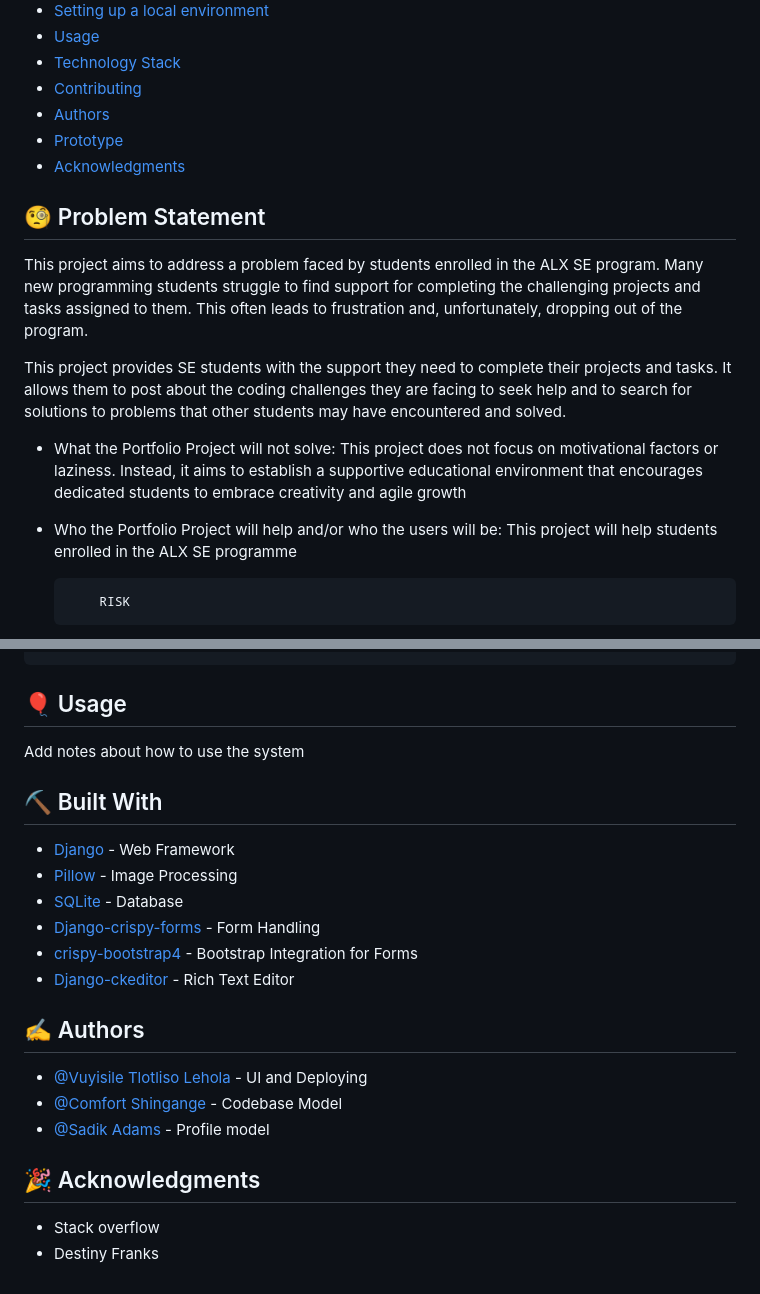
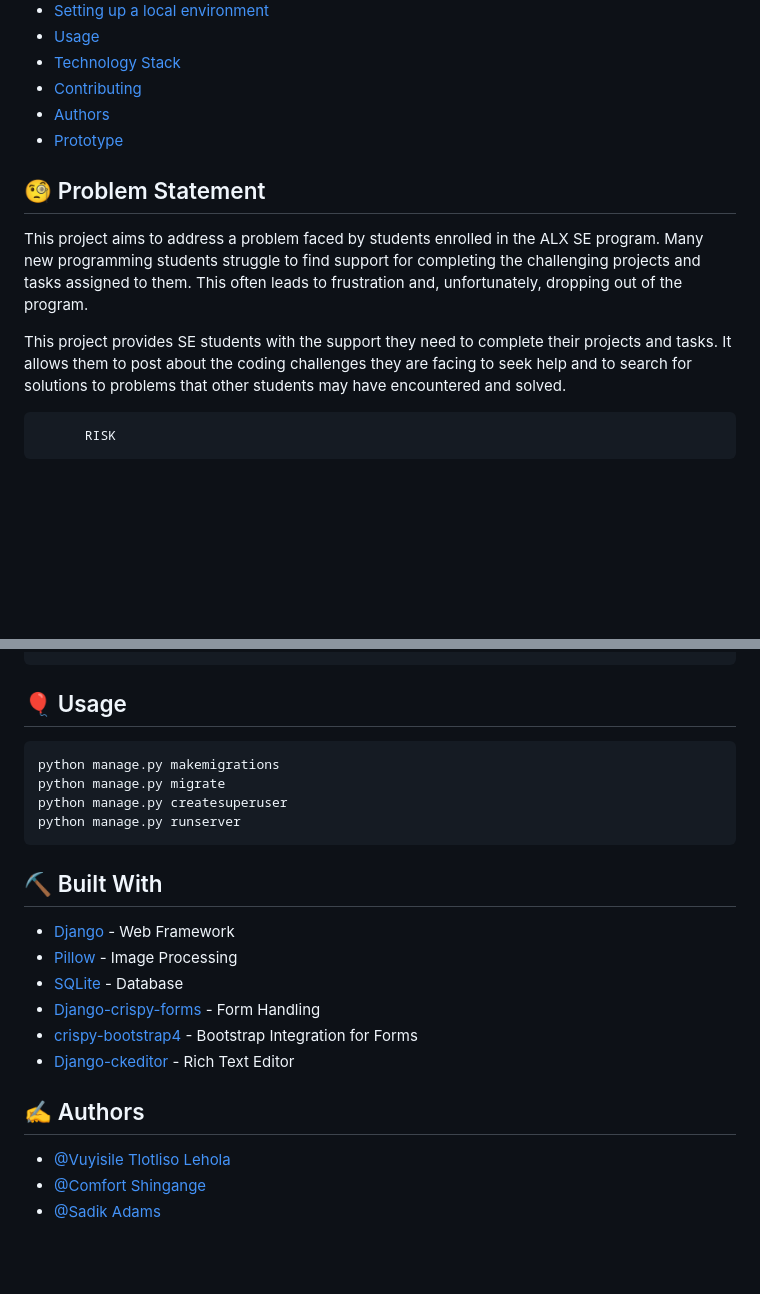
Before and after one commit to vtl-28/stuck-on-a-concept, a Markdown page: README.md, 2 parts joined by grey strips. Rendered like a GitHub page; blank space fills up the shorter version.

Commit message:
Please Read me

````diff
--- a/README.md
+++ b/README.md
@@ -31,7 +31,6 @@
 - [Contributing](../CONTRIBUTING.md)
 - [Authors](#authors)
 - [Prototype](#prototype)
-- [Acknowledgments](#acknowledgments)
 
 ## 🧐 Problem Statement <a name = "problem_statement"></a>
 
@@ -39,8 +38,6 @@ This project aims to address a problem faced by students enrolled in the ALX SE
 
 This project provides SE students with the support they need to complete their projects and tasks. It allows them to post about the coding challenges they are facing to seek help and to search for solutions to problems that other students may have encountered and solved.
 
-- What the Portfolio Project will not solve: This project does not focus on motivational factors or laziness. Instead, it aims to establish a supportive educational environment that encourages dedicated students to embrace creativity and agile growth
-- Who the Portfolio Project will help and/or who the users will be: This project will help students enrolled in the ALX SE programme
 
           RISK
 
@@ -105,7 +102,12 @@ pip install django-ckeditor
 
 ## 🎈 Usage <a name="usage"></a>
 
-Add notes about how to use the system
+```
+python manage.py makemigrations
+python manage.py migrate
+python manage.py createsuperuser
+python manage.py runserver
+```
 
 ## ⛏️ Built With <a name = "tech_stack"></a>
 
@@ -118,11 +120,6 @@ Add notes about how to use the system
 
 ## ✍️ Authors <a name = "authors"></a>
 
-- [@Vuyisile Tlotliso Lehola](https://github.com/vtl-28) - UI and Deploying
-- [@Comfort Shingange](https://github.com/Comfort99/) - Codebase Model
-- [@Sadik Adams](https://github.com/PoisebTechHub) - Profile model
-
-## 🎉 Acknowledgments <a name = "acknowledgments"></a>
-
-- Stack overflow
-- Destiny Franks
+- [@Vuyisile Tlotliso Lehola](https://github.com/vtl-28)
+- [@Comfort Shingange](https://github.com/Comfort99/)
+- [@Sadik Adams](https://github.com/PoisebTechHub)
````
